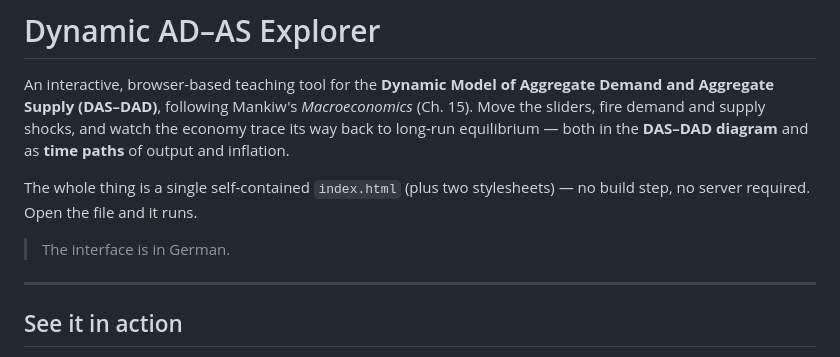
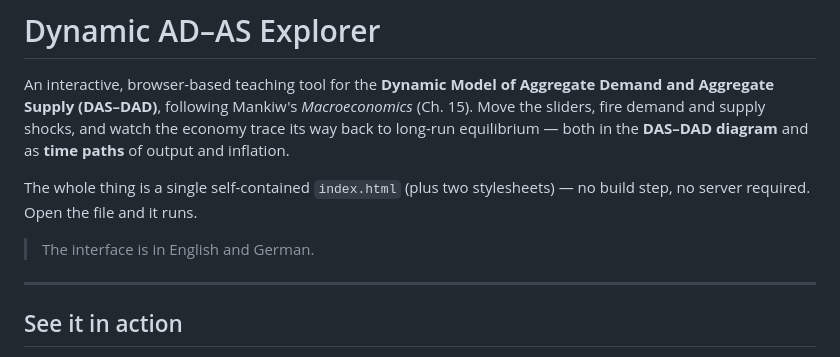
Before and after one commit to SimonLucasETHZ/dynamic-ad-as-playground, a Markdown page: README.md, the part around the change. Drawn GitHub-style.

Commit message:
Update interface language to English and German

```diff
--- a/README.md
+++ b/README.md
@@ -9,7 +9,7 @@ as **time paths** of output and inflation.
 The whole thing is a single self-contained `index.html` (plus two stylesheets) —
 no build step, no server required. Open the file and it runs.
 
-> The interface is in German.
+> The interface is in English and German.
 
 ---
 
```
